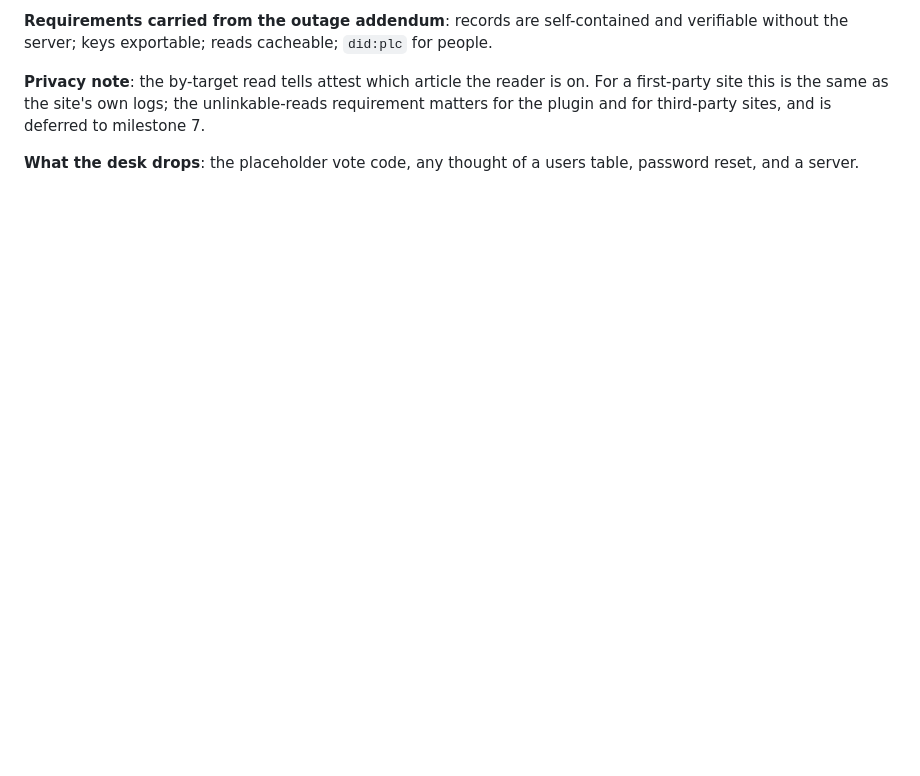
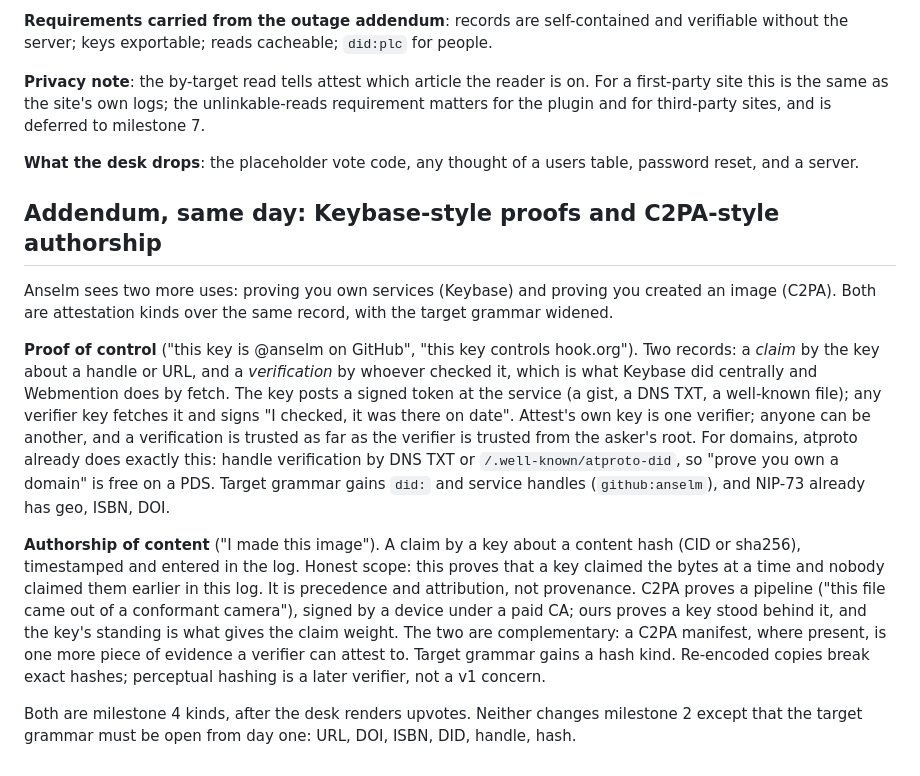
Before and after one commit to orbitalfoundation/attest, a Markdown page: devlog/20260923-open-threads.md, the part around the change. Rendered like a GitHub page; blank space fills up the shorter version.

Commit message:
devlog: proof-of-control and authorship as attestation kinds
Co-Authored-By: Claude Fable 5.1 <noreply@anthropic.com>
Claude-Session: https://claude.ai/code/session_01QYjxkMeYWeLD4cqebUs6KA

```diff
--- a/devlog/20260923-open-threads.md
+++ b/devlog/20260923-open-threads.md
@@ -363,3 +363,39 @@ for third-party sites, and is deferred to milestone 7.
 
 **What the desk drops**: the placeholder vote code, any thought of a
 users table, password reset, and a server.
+
+## Addendum, same day: Keybase-style proofs and C2PA-style authorship
+
+Anselm sees two more uses: proving you own services (Keybase) and
+proving you created an image (C2PA). Both are attestation kinds over
+the same record, with the target grammar widened.
+
+**Proof of control** ("this key is @anselm on GitHub", "this key
+controls hook.org"). Two records: a *claim* by the key about a handle
+or URL, and a *verification* by whoever checked it, which is what
+Keybase did centrally and Webmention does by fetch. The key posts a
+signed token at the service (a gist, a DNS TXT, a well-known file);
+any verifier key fetches it and signs "I checked, it was there on
+date". Attest's own key is one verifier; anyone can be another, and a
+verification is trusted as far as the verifier is trusted from the
+asker's root. For domains, atproto already does exactly this: handle
+verification by DNS TXT or `/.well-known/atproto-did`, so "prove you
+own a domain" is free on a PDS. Target grammar gains `did:` and
+service handles (`github:anselm`), and NIP-73 already has geo, ISBN,
+DOI.
+
+**Authorship of content** ("I made this image"). A claim by a key
+about a content hash (CID or sha256), timestamped and entered in the
+log. Honest scope: this proves that a key claimed the bytes at a time
+and nobody claimed them earlier in this log. It is precedence and
+attribution, not provenance. C2PA proves a pipeline ("this file came
+out of a conformant camera"), signed by a device under a paid CA; ours
+proves a key stood behind it, and the key's standing is what gives
+the claim weight. The two are complementary: a C2PA manifest, where
+present, is one more piece of evidence a verifier can attest to.
+Target grammar gains a hash kind. Re-encoded copies break exact
+hashes; perceptual hashing is a later verifier, not a v1 concern.
+
+Both are milestone 4 kinds, after the desk renders upvotes. Neither
+changes milestone 2 except that the target grammar must be open from
+day one: URL, DOI, ISBN, DID, handle, hash.
```
